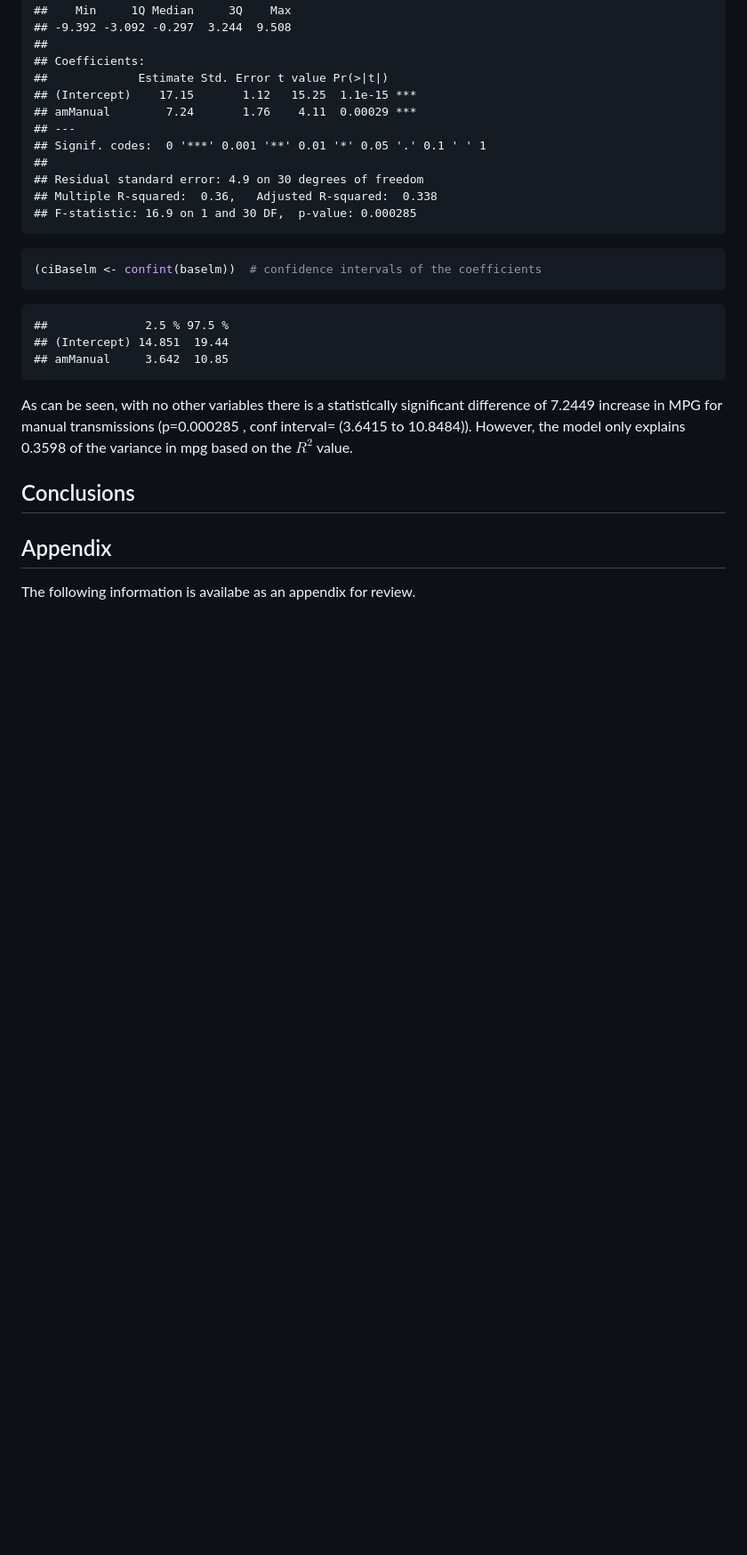
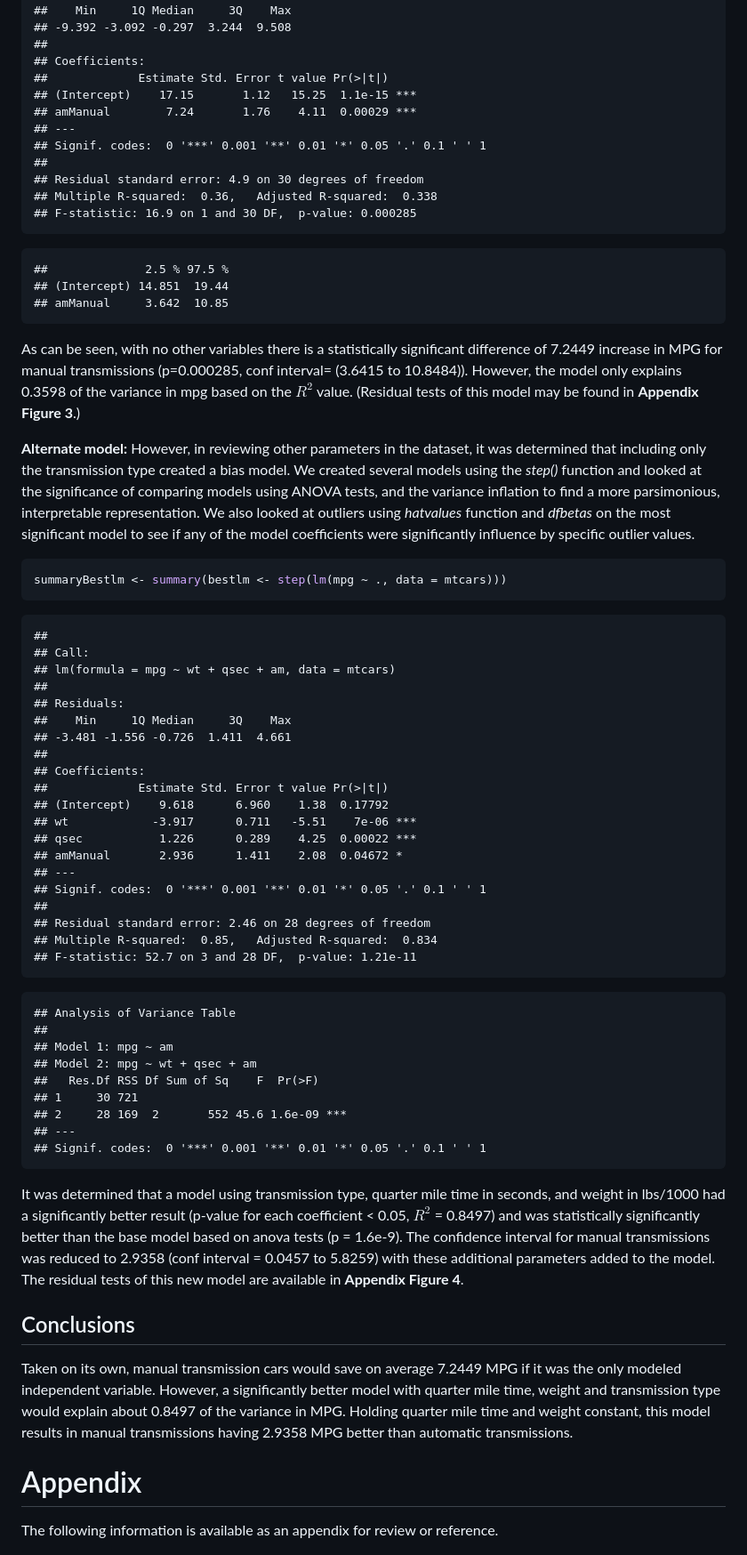
Before and after one commit to nishantsbi/RegressionProject, a Markdown page: MtCarsTransReg.md, the part around the change printed below. Shown: that part at 89% size. GitHub-like rendering; blank space fills up the shorter version.

Commit message:
Clean up documentation and appendix

````diff
--- a/MtCarsTransReg.md
+++ b/MtCarsTransReg.md
@@ -54,23 +51,68 @@ A baseline model was initially developed using just trasmission type and MPG.
 ## F-statistic: 16.9 on 1 and 30 DF,  p-value: 0.000285
 ```
 
-```r
-(ciBaselm <- confint(baselm))  # confidence intervals of the coefficients
-```
-
 ```
 ##              2.5 % 97.5 %
 ## (Intercept) 14.851  19.44
 ## amManual     3.642  10.85
 ```
 
-As can be seen, with no other variables there is a statistically significant difference of 7.2449 increase in MPG for manual transmissions (p=0.000285 , conf interval= (3.6415 to 10.8484)). However, the model only explains 0.3598 of the variance in mpg based on the $R^2$ value.
+As can be seen, with no other variables there is a statistically significant difference of 7.2449 increase in MPG for manual transmissions (p=0.000285, conf interval= (3.6415 to 10.8484)). However, the model only explains 0.3598 of the variance in mpg based on the $R^2$ value. (Residual tests of this model may be found in __Appendix Figure 3__.)
+
+__Alternate model:__ However, in reviewing other parameters in the dataset, it was determined that including only the transmission type created a bias model.  We created several models using the _step()_ function and looked at the significance of comparing models using ANOVA tests, and the variance inflation to find a more parsimonious, interpretable representation.  We also looked at outliers using _hatvalues_ function and _dfbetas_ on the most significant model to see if any of the model coefficients were significantly influence by specific outlier values.
+
+
+```r
+summaryBestlm <- summary(bestlm <- step(lm(mpg ~ ., data = mtcars)))
+```
+
+
+```
+##
+## Call:
+## lm(formula = mpg ~ wt + qsec + am, data = mtcars)
+##
+## Residuals:
+##    Min     1Q Median     3Q    Max
+## -3.481 -1.556 -0.726  1.411  4.661
+##
+## Coefficients:
+##             Estimate Std. Error t value Pr(>|t|)
+## (Intercept)    9.618      6.960    1.38  0.17792
+## wt            -3.917      0.711   -5.51    7e-06 ***
+## qsec           1.226      0.289    4.25  0.00022 ***
+## amManual       2.936      1.411    2.08  0.04672 *
+## ---
+## Signif. codes:  0 '***' 0.001 '**' 0.01 '*' 0.05 '.' 0.1 ' ' 1
+##
+## Residual standard error: 2.46 on 28 degrees of freedom
+## Multiple R-squared:  0.85,	Adjusted R-squared:  0.834
+## F-statistic: 52.7 on 3 and 28 DF,  p-value: 1.21e-11
+```
+
+```
+## Analysis of Variance Table
+##
+## Model 1: mpg ~ am
+## Model 2: mpg ~ wt + qsec + am
+##   Res.Df RSS Df Sum of Sq    F  Pr(>F)
+## 1     30 721
+## 2     28 169  2       552 45.6 1.6e-09 ***
+## ---
+## Signif. codes:  0 '***' 0.001 '**' 0.01 '*' 0.05 '.' 0.1 ' ' 1
+```
+
+It was determined that a model using transmission type, quarter mile time in seconds, and weight in lbs/1000 had a significantly better result (p-value for each coefficient < 0.05, $R^2$ = 0.8497) and was statistically significantly better than the base model based on anova tests (p = 1.6e-9). The confidence interval for manual transmissions was reduced to 2.9358 (conf interval = 0.0457 to 5.8259) with these additional parameters added to the model.  The residual tests of this new model are available in __Appendix Figure 4__.
 
 ## Conclusions
 
+Taken on its own, manual transmission cars would save on average 7.2449 MPG if it was the only modeled independent variable.  However, a significantly better model with quarter mile time, weight and transmission type would explain about 0.8497 of the variance in MPG.  Holding quarter mile time and weight constant, this model results in manual transmissions having 2.9358 MPG better than automatic transmissions.
 
-## Appendix
-The following information is availabe as an appendix for review.
+
+
+# Appendix
+
+The following information is available as an appendix for review or reference.
 
 ![plot of chunk unnamed-chunk-2](figure/unnamed-chunk-2.png)
 
````
Also changed, not shown: other parts of MtCarsTransReg.md (+42 -16 lines), figure/residuals.png, figure/residualsBase.png (added), figure/residualsBest.png (added), 5 other files.
